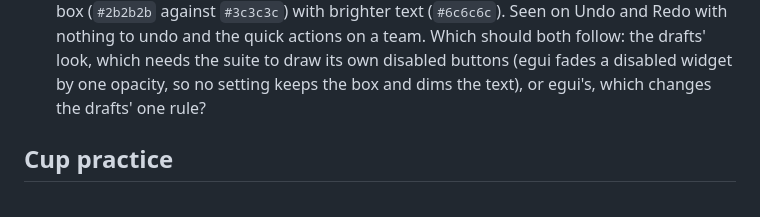
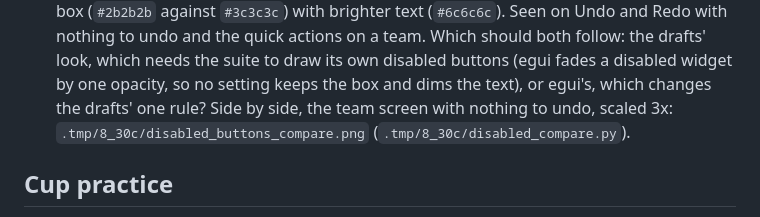
Before and after one commit to the4chancup/4cc-studio, a Markdown page: docs/QUESTIONS.md, the part around the change. Rendered like a GitHub page.

Commit message:
docs(questions): point the disabled-button question at its side-by-side image
8.38b: the drafts' team screen beside the build's, Undo/Redo and the quick actions disabled.

```diff
--- a/docs/QUESTIONS.md
+++ b/docs/QUESTIONS.md
@@ -30,7 +30,8 @@ names where the question came from so the context can be read there.
   with nothing to undo and the quick actions on a team. Which should both follow: the drafts'
   look, which needs the suite to draw its own disabled buttons (egui fades a disabled widget
   by one opacity, so no setting keeps the box and dims the text), or egui's, which changes
-  the drafts' one rule?
+  the drafts' one rule? Side by side, the team screen with nothing to undo, scaled 3x:
+  `.tmp/8_30c/disabled_buttons_compare.png` (`.tmp/8_30c/disabled_compare.py`).
 
 ## Cup practice
 
```
